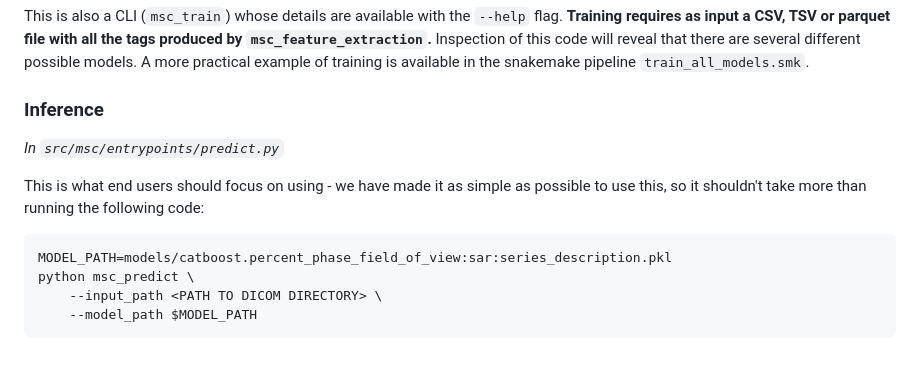
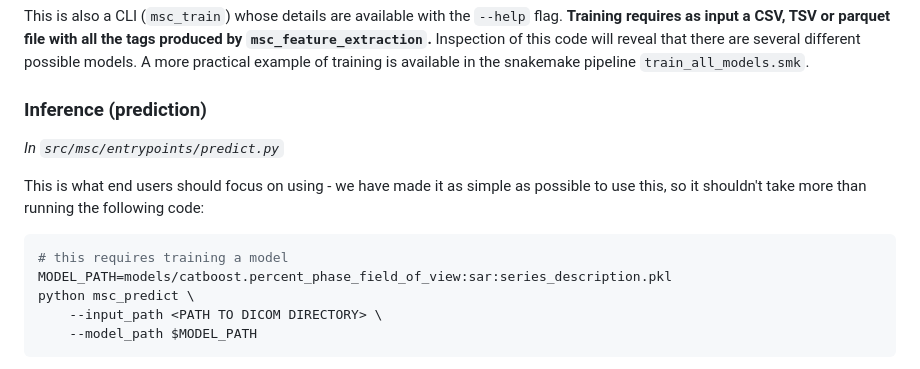
Before and after one commit to CCIG-Champalimaud/metadata-classification, a Markdown page: README.md, the part around the change. Rendered like a GitHub page.

Commit message:
small changes to readme

````diff
--- a/README.md
+++ b/README.md
@@ -65,13 +65,14 @@ The extraction of metadata values from each DICOM series, which can be run as a
 
 This is also a CLI (`msc_train`) whose details are available with the `--help` flag. **Training requires as input a CSV, TSV or parquet file with all the tags produced by `msc_feature_extraction`.** Inspection of this code will reveal that there are several different possible models. A more practical example of training is available in the snakemake pipeline `train_all_models.smk`.
 
-### Inference
+### Inference (prediction)
 
 *In `src/msc/entrypoints/predict.py`*
 
 This is what end users should focus on using - we have made it as simple as possible to use this, so it shouldn't take more than running the following code:
 
 ```bash
+# this requires training a model
 MODEL_PATH=models/catboost.percent_phase_field_of_view:sar:series_description.pkl
 python msc_predict \
     --input_path <PATH TO DICOM DIRECTORY> \
````
